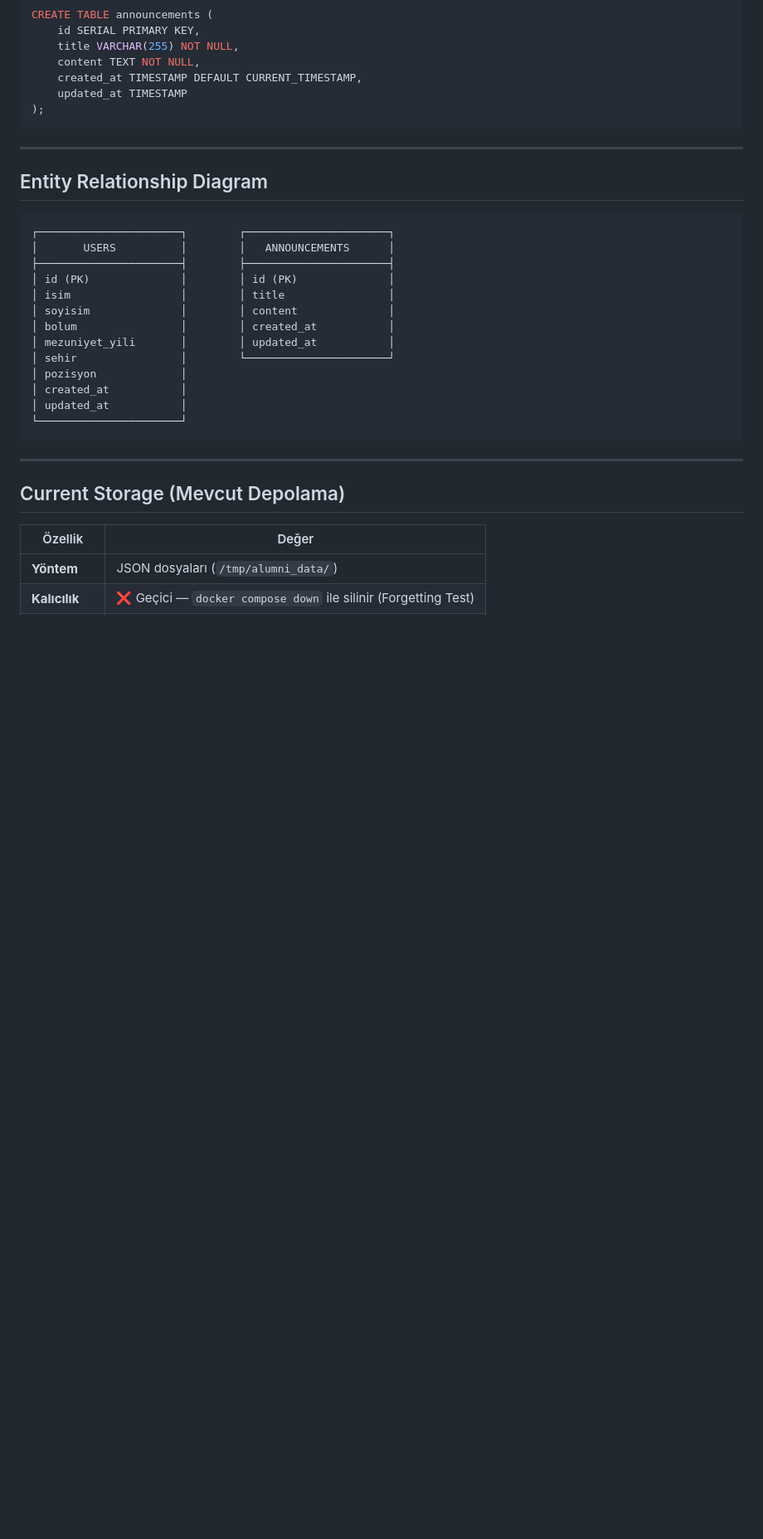
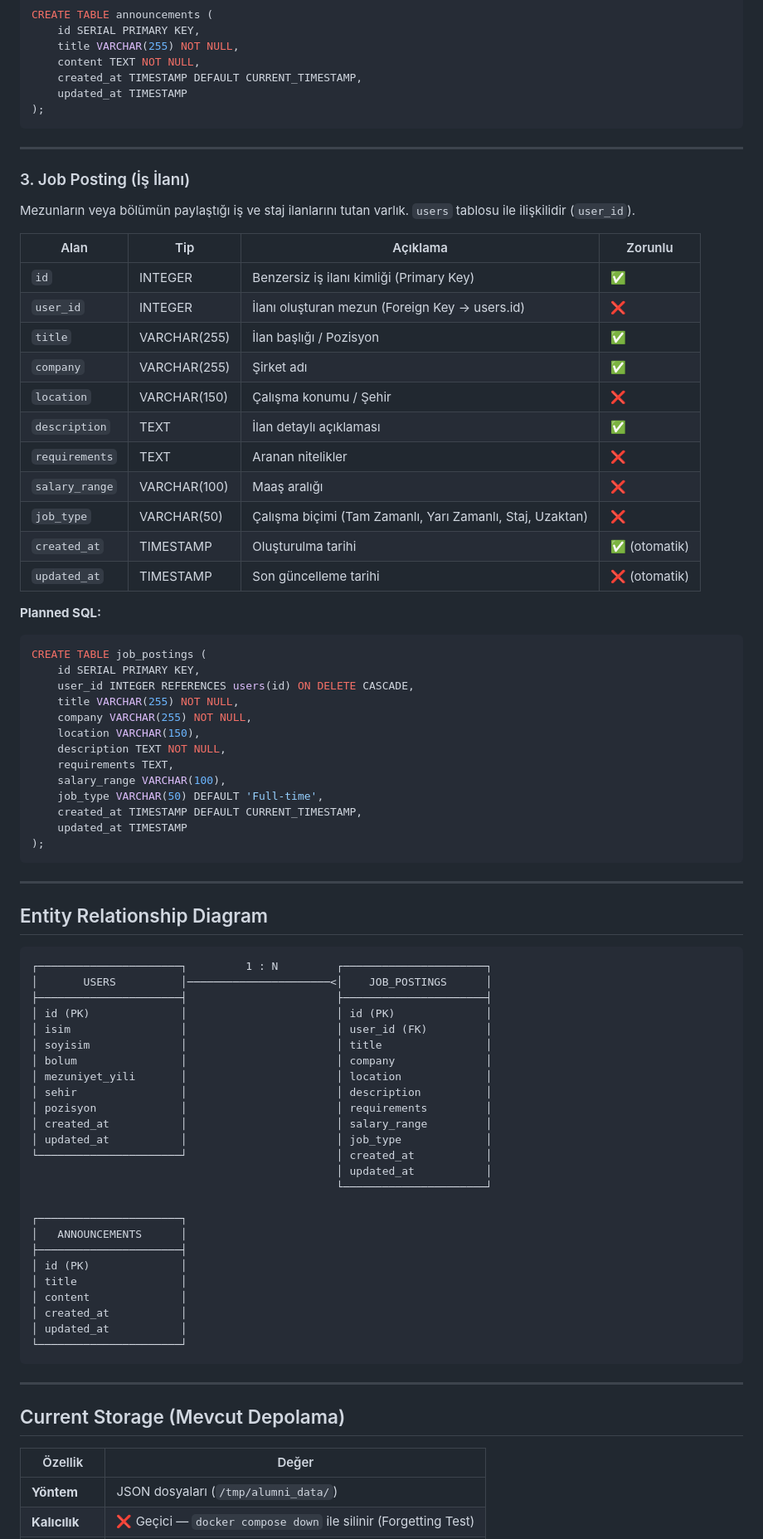
Before and after one commit to zehraras/alumni_, a Markdown page: ddd.md, the part around the change. Shown at 83% size. Rendered like a GitHub page; blank space fills up the shorter version.

Commit message:
Step 1: Update ddd.md with job_postings table documentation and ER diagram

````diff
--- a/ddd.md
+++ b/ddd.md
@@ -65,19 +65,68 @@ CREATE TABLE announcements (
 
 ---
 
+### 3. Job Posting (İş İlanı)
+
+Mezunların veya bölümün paylaştığı iş ve staj ilanlarını tutan varlık. `users` tablosu ile ilişkilidir (`user_id`).
+
+| Alan | Tip | Açıklama | Zorunlu |
+|------|-----|----------|---------|
+| `id` | INTEGER | Benzersiz iş ilanı kimliği (Primary Key) | ✅ |
+| `user_id` | INTEGER | İlanı oluşturan mezun (Foreign Key -> users.id) | ❌ |
+| `title` | VARCHAR(255) | İlan başlığı / Pozisyon | ✅ |
+| `company` | VARCHAR(255) | Şirket adı | ✅ |
+| `location` | VARCHAR(150) | Çalışma konumu / Şehir | ❌ |
+| `description` | TEXT | İlan detaylı açıklaması | ✅ |
+| `requirements` | TEXT | Aranan nitelikler | ❌ |
+| `salary_range` | VARCHAR(100) | Maaş aralığı | ❌ |
+| `job_type` | VARCHAR(50) | Çalışma biçimi (Tam Zamanlı, Yarı Zamanlı, Staj, Uzaktan) | ❌ |
+| `created_at` | TIMESTAMP | Oluşturulma tarihi | ✅ (otomatik) |
+| `updated_at` | TIMESTAMP | Son güncelleme tarihi | ❌ (otomatik) |
+
+**Planned SQL:**
+```sql
+CREATE TABLE job_postings (
+    id SERIAL PRIMARY KEY,
+    user_id INTEGER REFERENCES users(id) ON DELETE CASCADE,
+    title VARCHAR(255) NOT NULL,
+    company VARCHAR(255) NOT NULL,
+    location VARCHAR(150),
+    description TEXT NOT NULL,
+    requirements TEXT,
+    salary_range VARCHAR(100),
+    job_type VARCHAR(50) DEFAULT 'Full-time',
+    created_at TIMESTAMP DEFAULT CURRENT_TIMESTAMP,
+    updated_at TIMESTAMP
+);
+```
+
+---
+
 ## Entity Relationship Diagram
 
 ```
-┌──────────────────────┐        ┌──────────────────────┐
-│       USERS          │        │   ANNOUNCEMENTS      │
-├──────────────────────┤        ├──────────────────────┤
-│ id (PK)              │        │ id (PK)              │
-│ isim                 │        │ title                │
-│ soyisim              │        │ content              │
-│ bolum                │        │ created_at           │
-│ mezuniyet_yili       │        │ updated_at           │
-│ sehir                │        └──────────────────────┘
-│ pozisyon             │
+┌──────────────────────┐         1 : N         ┌──────────────────────┐
+│       USERS          │──────────────────────<│    JOB_POSTINGS      │
+├──────────────────────┤                       ├──────────────────────┤
+│ id (PK)              │                       │ id (PK)              │
+│ isim                 │                       │ user_id (FK)         │
+│ soyisim              │                       │ title                │
+│ bolum                │                       │ company              │
+│ mezuniyet_yili       │                       │ location             │
+│ sehir                │                       │ description          │
+│ pozisyon             │                       │ requirements         │
+│ created_at           │                       │ salary_range         │
+│ updated_at           │                       │ job_type             │
+└──────────────────────┘                       │ created_at           │
+                                               │ updated_at           │
+                                               └──────────────────────┘
+
+┌──────────────────────┐
+│   ANNOUNCEMENTS      │
+├──────────────────────┤
+│ id (PK)              │
+│ title                │
+│ content              │
 │ created_at           │
 │ updated_at           │
 └──────────────────────┘
````
